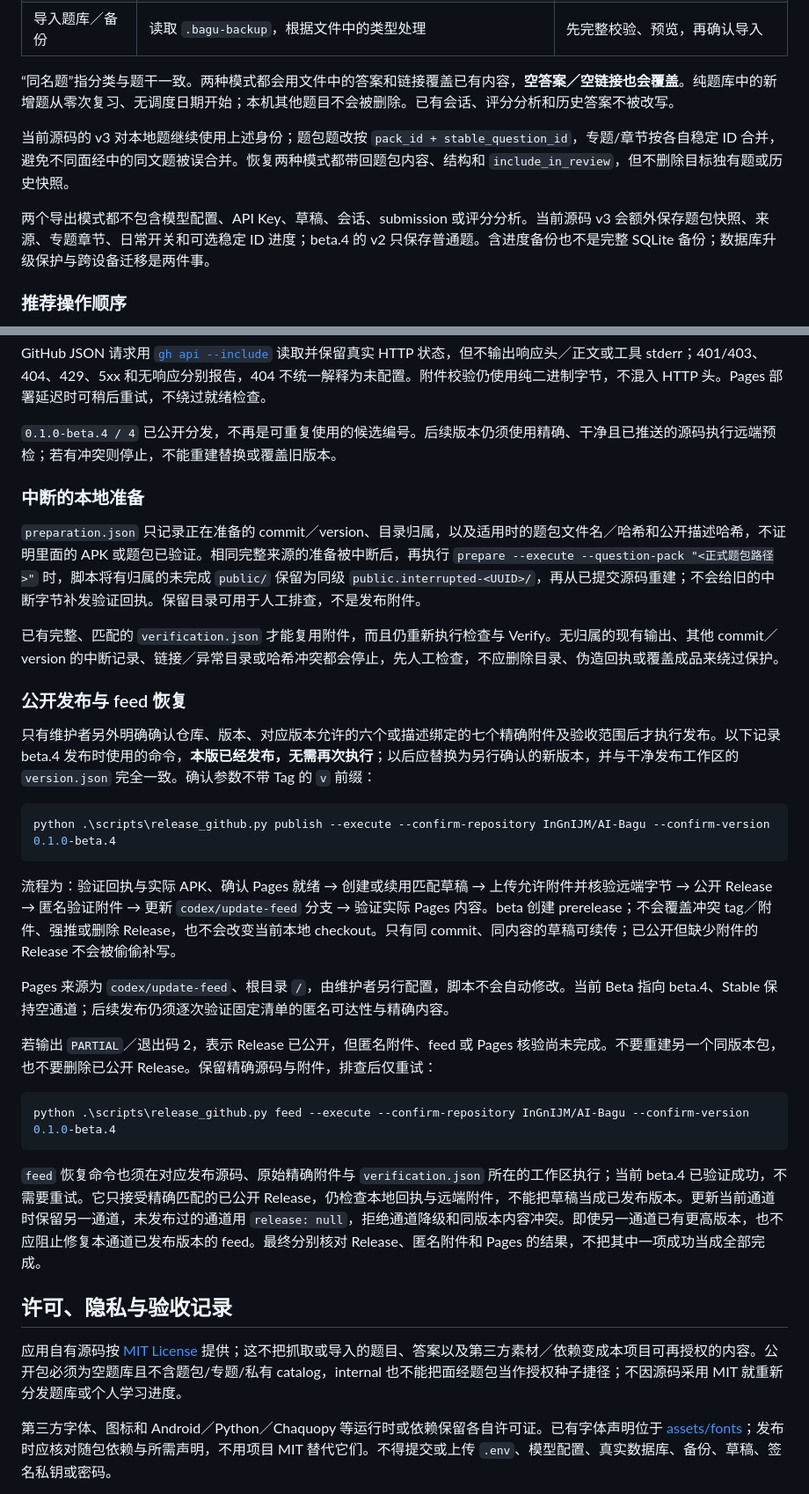
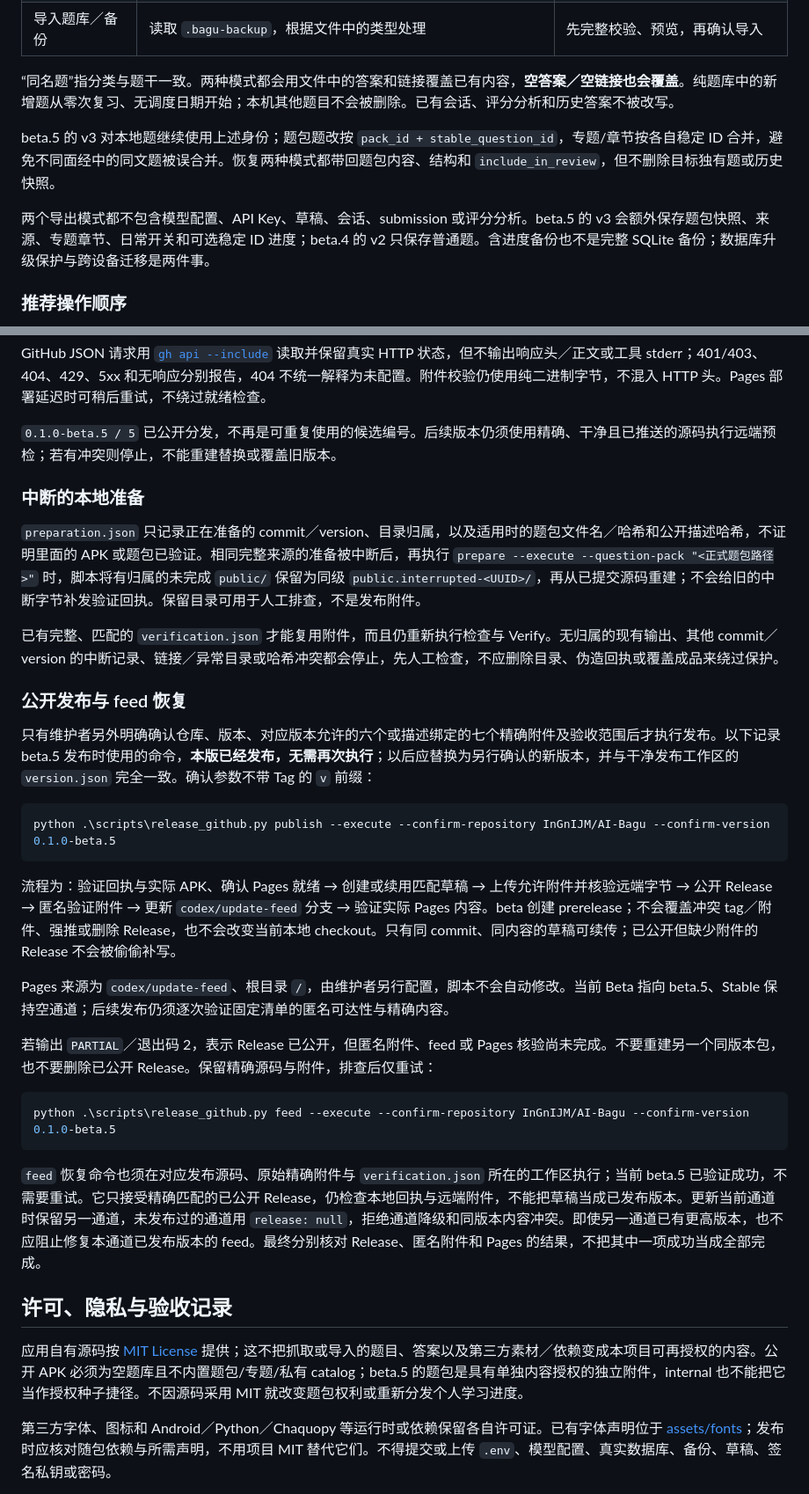
Before and after one commit to InGnIJM/AI-Bagu, a Markdown page: docs/data-transfer-and-updates.md, 2 parts joined by grey strips. Shown at 88% size. Rendered like a GitHub page.

Commit message:
docs(android): document beta5 public release

````diff
--- a/docs/data-transfer-and-updates.md
+++ b/docs/data-transfer-and-updates.md
@@ -32,9 +32,9 @@ Release 网页和两份清单已匿名核验。beta 安装检查两个通道，
 
 “同名题”指分类与题干一致。两种模式都会用文件中的答案和链接覆盖已有内容，**空答案／空链接也会覆盖**。纯题库中的新增题从零次复习、无调度日期开始；本机其他题目不会被删除。已有会话、评分分析和历史答案不被改写。
 
-当前源码的 v3 对本地题继续使用上述身份；题包题改按 `pack_id + stable_question_id`，专题/章节按各自稳定 ID 合并，避免不同面经中的同文题被误合并。恢复两种模式都带回题包内容、结构和 `include_in_review`，但不删除目标独有题或历史快照。
+beta.5 的 v3 对本地题继续使用上述身份；题包题改按 `pack_id + stable_question_id`，专题/章节按各自稳定 ID 合并，避免不同面经中的同文题被误合并。恢复两种模式都带回题包内容、结构和 `include_in_review`，但不删除目标独有题或历史快照。
 
-两个导出模式都不包含模型配置、API Key、草稿、会话、submission 或评分分析。当前源码 v3 会额外保存题包快照、来源、专题章节、日常开关和可选稳定 ID 进度；beta.4 的 v2 只保存普通题。含进度备份也不是完整 SQLite 备份；数据库升级保护与跨设备迁移是两件事。
+两个导出模式都不包含模型配置、API Key、草稿、会话、submission 或评分分析。beta.5 的 v3 会额外保存题包快照、来源、专题章节、日常开关和可选稳定 ID 进度；beta.4 的 v2 只保存普通题。含进度备份也不是完整 SQLite 备份；数据库升级保护与跨设备迁移是两件事。
 
 ### 推荐操作顺序
 
@@ -174,7 +174,7 @@ Pages 必须在这些时点就绪，避免先签名或公开 Release 才发现
 
 GitHub JSON 请求用 [`gh api --include`](https://cli.github.com/manual/gh_api) 读取并保留真实 HTTP 状态，但不输出响应头／正文或工具 stderr；401/403、404、429、5xx 和无响应分别报告，404 不统一解释为未配置。附件校验仍使用纯二进制字节，不混入 HTTP 头。Pages 部署延迟时可稍后重试，不绕过就绪检查。
 
-`0.1.0-beta.4 / 4` 已公开分发，不再是可重复使用的候选编号。后续版本仍须使用精确、干净且已推送的源码执行远端预检；若有冲突则停止，不能重建替换或覆盖旧版本。
+`0.1.0-beta.5 / 5` 已公开分发，不再是可重复使用的候选编号。后续版本仍须使用精确、干净且已推送的源码执行远端预检；若有冲突则停止，不能重建替换或覆盖旧版本。
 
 ### 中断的本地准备
 
@@ -184,27 +184,27 @@ GitHub JSON 请求用 [`gh api --include`](https://cli.github.com/manual/gh_api)
 
 ### 公开发布与 feed 恢复
 
-只有维护者另外明确确认仓库、版本、对应版本允许的六个或描述绑定的七个精确附件及验收范围后才执行发布。以下记录 beta.4 发布时使用的命令，**本版已经发布，无需再次执行**；以后应替换为另行确认的新版本，并与干净发布工作区的 `version.json` 完全一致。确认参数不带 Tag 的 `v` 前缀：
+只有维护者另外明确确认仓库、版本、对应版本允许的六个或描述绑定的七个精确附件及验收范围后才执行发布。以下记录 beta.5 发布时使用的命令，**本版已经发布，无需再次执行**；以后应替换为另行确认的新版本，并与干净发布工作区的 `version.json` 完全一致。确认参数不带 Tag 的 `v` 前缀：
 
 ```powershell
-python .\scripts\release_github.py publish --execute --confirm-repository InGnIJM/AI-Bagu --confirm-version 0.1.0-beta.4
+python .\scripts\release_github.py publish --execute --confirm-repository InGnIJM/AI-Bagu --confirm-version 0.1.0-beta.5
 ```
 
 流程为：验证回执与实际 APK、确认 Pages 就绪 → 创建或续用匹配草稿 → 上传允许附件并核验远端字节 → 公开 Release → 匿名验证附件 → 更新 `codex/update-feed` 分支 → 验证实际 Pages 内容。beta 创建 prerelease；不会覆盖冲突 tag／附件、强推或删除 Release，也不会改变当前本地 checkout。只有同 commit、同内容的草稿可续传；已公开但缺少附件的 Release 不会被偷偷补写。
 
-Pages 来源为 `codex/update-feed`、根目录 `/`，由维护者另行配置，脚本不会自动修改。当前 Beta 指向 beta.4、Stable 保持空通道；后续发布仍须逐次验证固定清单的匿名可达性与精确内容。
+Pages 来源为 `codex/update-feed`、根目录 `/`，由维护者另行配置，脚本不会自动修改。当前 Beta 指向 beta.5、Stable 保持空通道；后续发布仍须逐次验证固定清单的匿名可达性与精确内容。
 
 若输出 `PARTIAL`／退出码 2，表示 Release 已公开，但匿名附件、feed 或 Pages 核验尚未完成。不要重建另一个同版本包，也不要删除已公开 Release。保留精确源码与附件，排查后仅重试：
 
 ```powershell
-python .\scripts\release_github.py feed --execute --confirm-repository InGnIJM/AI-Bagu --confirm-version 0.1.0-beta.4
+python .\scripts\release_github.py feed --execute --confirm-repository InGnIJM/AI-Bagu --confirm-version 0.1.0-beta.5
 ```
 
-`feed` 恢复命令也须在对应发布源码、原始精确附件与 `verification.json` 所在的工作区执行；当前 beta.4 已验证成功，不需要重试。它只接受精确匹配的已公开 Release，仍检查本地回执与远端附件，不能把草稿当成已发布版本。更新当前通道时保留另一通道，未发布过的通道用 `release: null`，拒绝通道降级和同版本内容冲突。即使另一通道已有更高版本，也不应阻止修复本通道已发布版本的 feed。最终分别核对 Release、匿名附件和 Pages 的结果，不把其中一项成功当成全部完成。
+`feed` 恢复命令也须在对应发布源码、原始精确附件与 `verification.json` 所在的工作区执行；当前 beta.5 已验证成功，不需要重试。它只接受精确匹配的已公开 Release，仍检查本地回执与远端附件，不能把草稿当成已发布版本。更新当前通道时保留另一通道，未发布过的通道用 `release: null`，拒绝通道降级和同版本内容冲突。即使另一通道已有更高版本，也不应阻止修复本通道已发布版本的 feed。最终分别核对 Release、匿名附件和 Pages 的结果，不把其中一项成功当成全部完成。
 
 ## 许可、隐私与验收记录
 
-应用自有源码按 [MIT License](../LICENSE) 提供；这不把抓取或导入的题目、答案以及第三方素材／依赖变成本项目可再授权的内容。公开包必须为空题库且不含题包/专题/私有 catalog，internal 也不能把面经题包当作授权种子捷径；不因源码采用 MIT 就重新分发题库或个人学习进度。
+应用自有源码按 [MIT License](../LICENSE) 提供；这不把抓取或导入的题目、答案以及第三方素材／依赖变成本项目可再授权的内容。公开 APK 必须为空题库且不内置题包/专题/私有 catalog；beta.5 的题包是具有单独内容授权的独立附件，internal 也不能把它当作授权种子捷径。不因源码采用 MIT 就改变题包权利或重新分发个人学习进度。
 
 第三方字体、图标和 Android／Python／Chaquopy 等运行时或依赖保留各自许可证。已有字体声明位于 [assets/fonts](../assets/fonts/)；发布时应核对随包依赖与所需声明，不用项目 MIT 替代它们。不得提交或上传 `.env`、模型配置、真实数据库、备份、草稿、签名私钥或密码。
 
````
Also changed, not shown: other parts of docs/data-transfer-and-updates.md (+13 -13 lines), docs/android-beta.md (+11 -11 lines), docs/development.md (+1 -1 lines).
